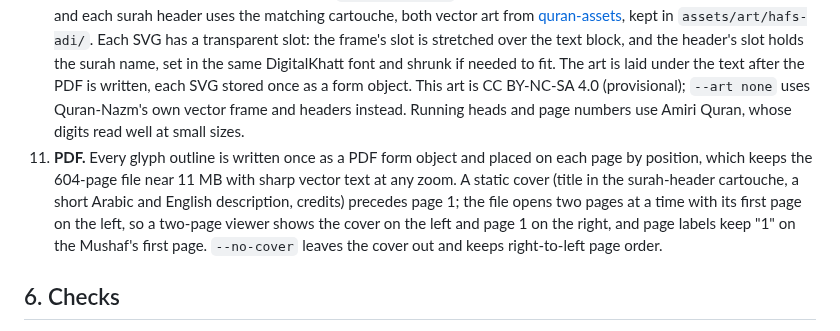
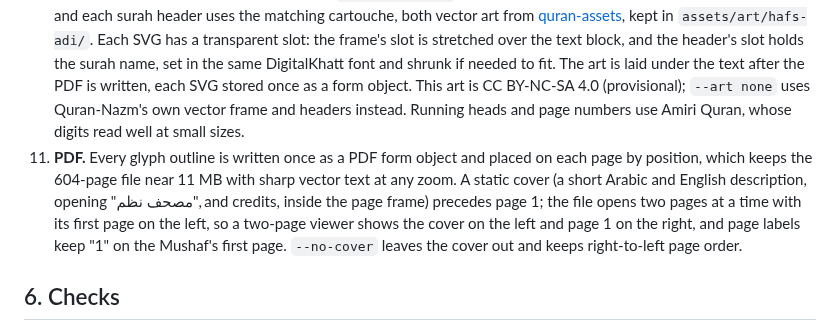
Before and after one commit to tarekeldeeb/quran-nazm, a Markdown page: docs/RENDERING.md, the part around the change. Rendered like a GitHub page.

Commit message:
Cover: no cartouche title; the description opens with مصحف نظم
Co-Authored-By: Claude Opus 5.5 <noreply@anthropic.com>
Claude-Session: https://claude.ai/code/session_01QDEveD2oNZbckD8r6Zq3ee

```diff
--- a/docs/RENDERING.md
+++ b/docs/RENDERING.md
@@ -78,7 +78,7 @@ The layout is always computed for the whole book, because the common line width
 8. **Juz 30.** The one exception, on 24 pages (`JUZ30_PAGES_AS_JUZ`); 20 pages cannot hold its 37 surahs under the title rule. (With `--unit hizb`, hizb 59 keeps 10 pages and hizb 60 takes 14, `JUZ30_PAGES`.) With 37 surahs in juz 30, each starting on a new line under its header, text length is a poor guide to how full a page is, so every candidate page is scored by the lines it really needs at the common width: its average stretch should be close to 1, and it may never need more than the shrink limit. Where up to three short surahs share a page, the lines are also shared so that every title stays at line 11 or higher (each surah still gets the lines it needs within the shrink limit). No page may be sparser than 1.35× average stretch (`JUZ30_MAX_STRETCH`), except the last page: under the title rule, surahs 112–114 cannot fill it more than 1.50×, and a fourth surah would push a title to line 12; a split surah keeps at least two ayahs on each page (`MIN_SPLIT_AYAHS`), and a cut inside a surah that would fit on one page costs far more than any imbalance, so short surahs stay whole wherever these rules allow. Both hizbs of juz 30 are cut this way, each on its own page count. Change `JUZ30_PAGES` in the script for other counts; hizb 60 needs at least 13 pages within the rules.
 9. **Collision check.** Every set line is checked for ink contact between neighbouring words: glyph boxes that intersect are rasterised and compared pixel by pixel. Where two words touch (usually a small pause mark under the tall stroke of a following kaf), only that space is widened, in small steps, and the line is rescaled to its width.
 10. **Page frame and surah headers.** By default (`--art hafs-adi`) every page is framed by the Hafs al-'Adi ornament and each surah header uses the matching cartouche, both vector art from [quran-assets](https://github.com/quran-ws/quran-assets), kept in `assets/art/hafs-adi/`. Each SVG has a transparent slot: the frame's slot is stretched over the text block, and the header's slot holds the surah name, set in the same DigitalKhatt font and shrunk if needed to fit. The art is laid under the text after the PDF is written, each SVG stored once as a form object. This art is CC BY-NC-SA 4.0 (provisional); `--art none` uses Quran-Nazm's own vector frame and headers instead. Running heads and page numbers use Amiri Quran, whose digits read well at small sizes.
-11. **PDF.** Every glyph outline is written once as a PDF form object and placed on each page by position, which keeps the 604-page file near 11 MB with sharp vector text at any zoom. A static cover (title in the surah-header cartouche, a short Arabic and English description, credits) precedes page 1; the file opens two pages at a time with its first page on the left, so a two-page viewer shows the cover on the left and page 1 on the right, and page labels keep "1" on the Mushaf's first page. `--no-cover` leaves the cover out and keeps right-to-left page order.
+11. **PDF.** Every glyph outline is written once as a PDF form object and placed on each page by position, which keeps the 604-page file near 11 MB with sharp vector text at any zoom. A static cover (a short Arabic and English description, opening "مصحف نظم", and credits, inside the page frame) precedes page 1; the file opens two pages at a time with its first page on the left, so a two-page viewer shows the cover on the left and page 1 on the right, and page labels keep "1" on the Mushaf's first page. `--no-cover` leaves the cover out and keeps right-to-left page order.
 
 ## 6. Checks
 
```
Also changed, not shown: figures/renders/cover.png, 2 other files.
